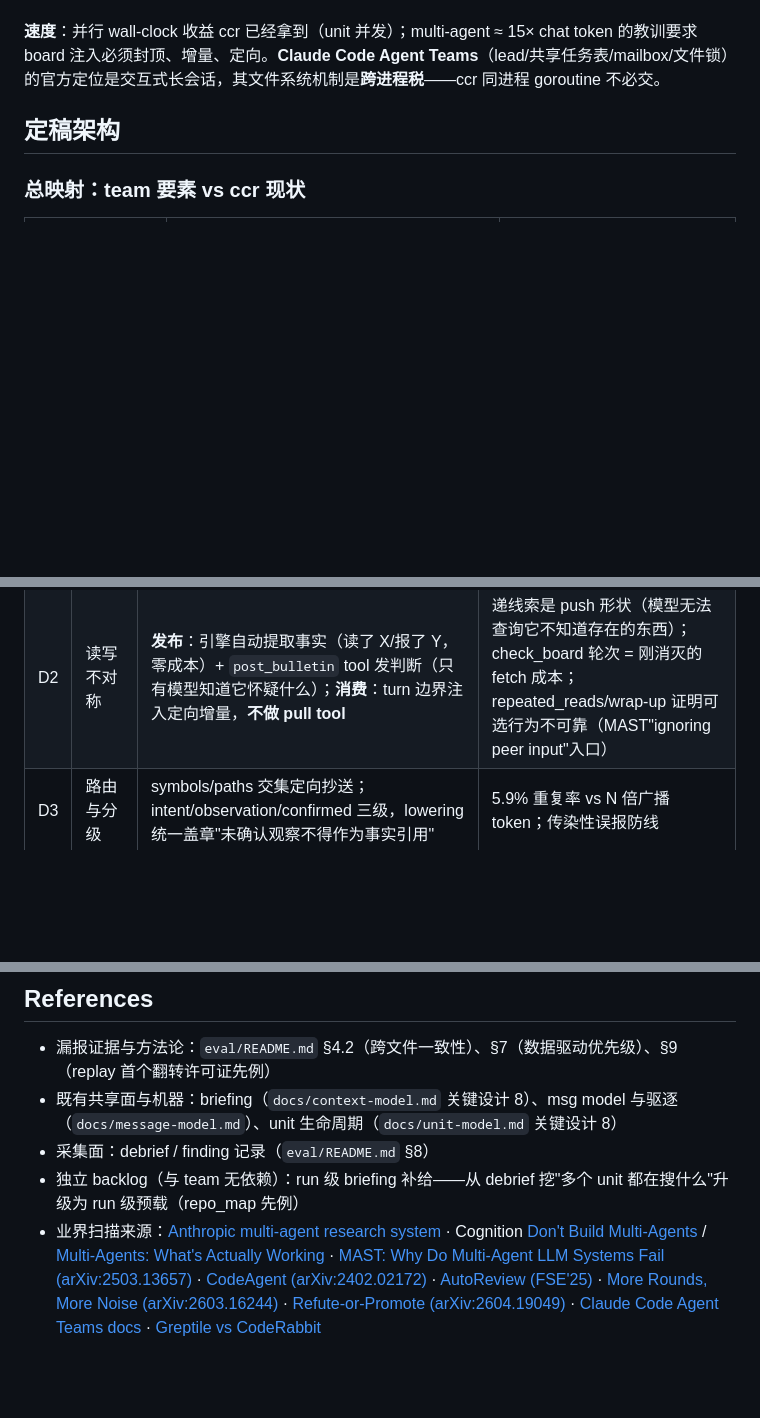
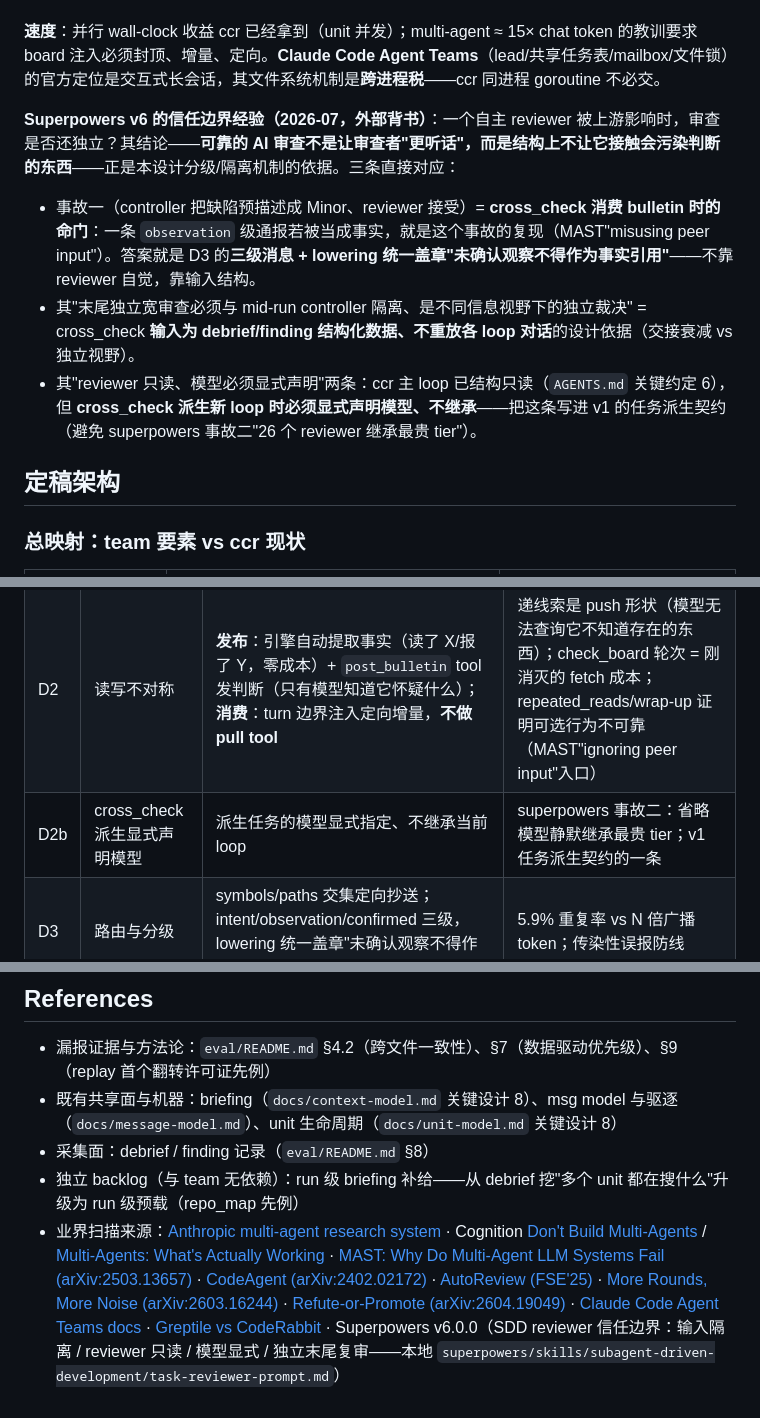
Before and after one commit to qiankunli/case-code-review, a Markdown page: docs/cross-unit.md, 3 parts joined by grey strips. GitHub-like rendering; blank space fills up the shorter version.

Commit message:
docs: reviewer 信任边界——只读不变量约定 + Review Team 输入隔离背书
对照 Superpowers v6 的四条 AI-reviewer 信任边界审计 ccr（逐条查代码）：
权限/成本/复核三条 ccr 架构使然已达成或不适用，唯输入边界有借鉴点。

- AGENTS.md 关键约定 6：'review loop 结构上只读是受守护的信任边界'——
  主 loop 工具面封闭只读集（审计证实：无 shell/git 写/文件写、file_read
  仓根沙箱），新增能写/exec 的工具即破坏边界；固化今日事实为不变量，
  防未来加工具悄悄破坏（业界事故：reviewer checkout 制造孤儿提交）。
- cross-unit.md：Superpowers 输入隔离结论作为 Review Team 分级机制的
  外部背书——事故一（controller 预判 Minor 被 reviewer 接受）= cross_check
  消费 observation bulletin 的命门，答案就是 D3 三级消息+lowering 盖章
  '观察不得作事实引用'；独立末尾复审隔离 = cross_check 输入用结构化
  debrief 不重放对话；新增 D2b：派生任务显式声明模型不继承（事故二）。

```diff
--- a/docs/cross-unit.md
+++ b/docs/cross-unit.md
@@ -36,6 +36,12 @@
 
 **速度**：并行 wall-clock 收益 ccr 已经拿到（unit 并发）；multi-agent ≈ 15× chat token 的教训要求 board 注入必须封顶、增量、定向。**Claude Code Agent Teams**（lead/共享任务表/mailbox/文件锁）的官方定位是交互式长会话，其文件系统机制是**跨进程税**——ccr 同进程 goroutine 不必交。
 
+**Superpowers v6 的信任边界经验（2026-07，外部背书）**：一个自主 reviewer 被上游影响时，审查是否还独立？其结论——**可靠的 AI 审查不是让审查者"更听话"，而是结构上不让它接触会污染判断的东西**——正是本设计分级/隔离机制的依据。三条直接对应：
+
+- 事故一（controller 把缺陷预描述成 Minor、reviewer 接受）= **cross_check 消费 bulletin 时的命门**：一条 `observation` 级通报若被当成事实，就是这个事故的复现（MAST"misusing peer input"）。答案就是 D3 的**三级消息 + lowering 统一盖章"未确认观察不得作为事实引用"**——不靠 reviewer 自觉，靠输入结构。
+- 其"末尾独立宽审查必须与 mid-run controller 隔离、是不同信息视野下的独立裁决" = cross_check **输入为 debrief/finding 结构化数据、不重放各 loop 对话**的设计依据（交接衰减 vs 独立视野）。
+- 其"reviewer 只读、模型必须显式声明"两条：ccr 主 loop 已结构只读（`AGENTS.md` 关键约定 6），但 **cross_check 派生新 loop 时必须显式声明模型、不继承**——把这条写进 v1 的任务派生契约（避免 superpowers 事故二"26 个 reviewer 继承最贵 tier"）。
+
 ## 定稿架构
 
 ### 总映射：team 要素 vs ccr 现状
@@ -53,6 +59,7 @@
 |---|---|---|---|
 | D1 | 进程模型 | 内存 Board（mutex 结构体）+ msg 类型；板事件落 session（`board_post`/`board_pull` 记录）只为 eval，不为通信 | 同进程 goroutine；文件/锁/mailbox 是跨进程税 |
 | D2 | 读写不对称 | **发布**：引擎自动提取事实（读了 X/报了 Y，零成本）+ `post_bulletin` tool 发判断（只有模型知道它怀疑什么）；**消费**：turn 边界注入定向增量，**不做 pull tool** | 递线索是 push 形状（模型无法查询它不知道存在的东西）；check_board 轮次 = 刚消灭的 fetch 成本；repeated_reads/wrap-up 证明可选行为不可靠（MAST"ignoring peer input"入口） |
+| D2b | cross_check 派生显式声明模型 | 派生任务的模型显式指定、不继承当前 loop | superpowers 事故二：省略模型静默继承最贵 tier；v1 任务派生契约的一条 |
 | D3 | 路由与分级 | symbols/paths 交集定向抄送；intent/observation/confirmed 三级，lowering 统一盖章"未确认观察不得作为事实引用" | 5.9% 重复率 vs N 倍广播 token；传染性误报防线 |
 | D4 | 动态任务 | teammate 可派生 `cross_check(units, 疑点)` 任务，空闲 worker 领走跑新 loop——**这是碰头会的正确形态**：不是每次都开的固定 phase，而是有事才碰头、发现者带上下文提出（交接衰减最小）。碰头会固定 phase 方案已否决，其 kill-mandate prompt 纪律遗产归 cross_check | 固定 phase = 无证据的常态成本；动态派生 = 按需 |
 | D5 | Lead | v1 不设 LLM Lead：任务分解已确定性且更优；汇总归 collector + review-filter；协调归任务队列。真 Lead 等 v1 数据 | Anthropic orchestrator 价值在开放式分解，review 不是；Lead 是 MAST 协调失败的最贵入口 |
@@ -141,4 +148,4 @@ type Board interface {
 - 既有共享面与机器：briefing（`docs/context-model.md` 关键设计 8）、msg model 与驱逐（`docs/message-model.md`）、unit 生命周期（`docs/unit-model.md` 关键设计 8）
 - 采集面：debrief / finding 记录（`eval/README.md` §8）
 - 独立 backlog（与 team 无依赖）：run 级 briefing 补给——从 debrief 挖"多个 unit 都在搜什么"升级为 run 级预载（repo_map 先例）
-- 业界扫描来源：[Anthropic multi-agent research system](https://www.anthropic.com/engineering/multi-agent-research-system) · Cognition [Don't Build Multi-Agents](https://cognition.com/blog/dont-build-multi-agents) / [Multi-Agents: What's Actually Working](https://cognition.com/blog/multi-agents-working) · [MAST: Why Do Multi-Agent LLM Systems Fail (arXiv:2503.13657)](https://arxiv.org/abs/2503.13657) · [CodeAgent (arXiv:2402.02172)](https://arxiv.org/html/2402.02172v4) · [AutoReview (FSE'25)](https://dl.acm.org/doi/10.1145/3696630.3728618) · [More Rounds, More Noise (arXiv:2603.16244)](https://arxiv.org/pdf/2603.16244) · [Refute-or-Promote (arXiv:2604.19049)](https://arxiv.org/html/2604.19049) · [Claude Code Agent Teams docs](https://code.claude.com/docs/en/agent-teams) · [Greptile vs CodeRabbit](https://www.greptile.com/greptile-vs-coderabbit)
+- 业界扫描来源：[Anthropic multi-agent research system](https://www.anthropic.com/engineering/multi-agent-research-system) · Cognition [Don't Build Multi-Agents](https://cognition.com/blog/dont-build-multi-agents) / [Multi-Agents: What's Actually Working](https://cognition.com/blog/multi-agents-working) · [MAST: Why Do Multi-Agent LLM Systems Fail (arXiv:2503.13657)](https://arxiv.org/abs/2503.13657) · [CodeAgent (arXiv:2402.02172)](https://arxiv.org/html/2402.02172v4) · [AutoReview (FSE'25)](https://dl.acm.org/doi/10.1145/3696630.3728618) · [More Rounds, More Noise (arXiv:2603.16244)](https://arxiv.org/pdf/2603.16244) · [Refute-or-Promote (arXiv:2604.19049)](https://arxiv.org/html/2604.19049) · [Claude Code Agent Teams docs](https://code.claude.com/docs/en/agent-teams) · [Greptile vs CodeRabbit](https://www.greptile.com/greptile-vs-coderabbit) · Superpowers v6.0.0（SDD reviewer 信任边界：输入隔离 / reviewer 只读 / 模型显式 / 独立末尾复审——本地 `superpowers/skills/subagent-driven-development/task-reviewer-prompt.md`）
```
Also changed, not shown: AGENTS.md (+3 -1 lines).
